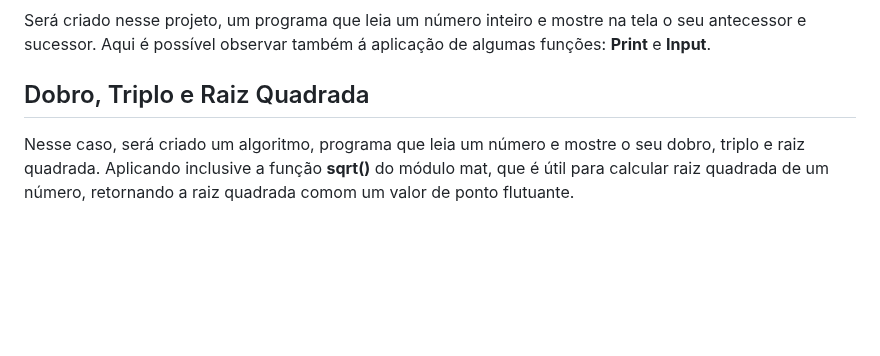
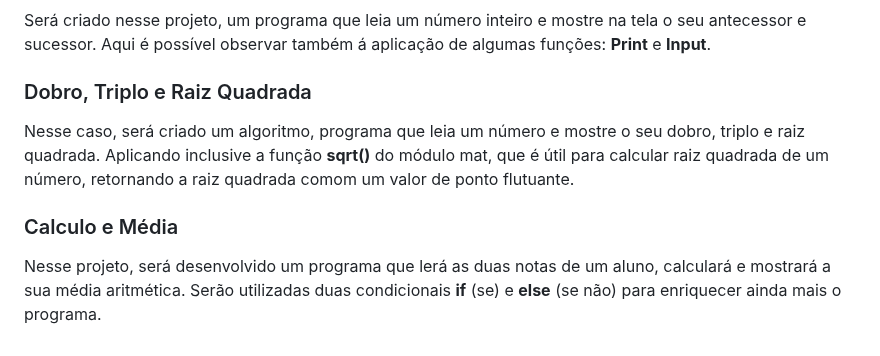
Before and after one commit to helder1989/python-playground, a Markdown page: README.md, the part around the change. Rendered like a GitHub page; blank space fills up the shorter version.

Commit message:
Documentação Projeto

```diff
--- a/README.md
+++ b/README.md
@@ -111,6 +111,11 @@ Neste, será desenvolvido um programa que recebe uma entrada do usuário atravé
 Será criado nesse projeto, um programa que leia um número inteiro e mostre na tela o seu antecessor e sucessor. Aqui é possível observar também á aplicação de algumas funções: **Print** e **Input**.
 
 
-## Dobro, Triplo e Raiz Quadrada
+### Dobro, Triplo e Raiz Quadrada
 
 Nesse caso, será criado um algoritmo, programa que leia um número e mostre o seu dobro, triplo e raiz quadrada. Aplicando inclusive a função **sqrt()** do módulo mat, que é útil para calcular raiz quadrada de um número, retornando a raiz quadrada comom um valor de ponto flutuante.
+
+
+### Calculo e Média
+
+Nesse projeto, será desenvolvido um programa que lerá as duas notas de um aluno, calculará e mostrará a sua média aritmética. Serão utilizadas duas condicionais **if** (se) e **else** (se não) para enriquecer ainda mais o programa.
```
